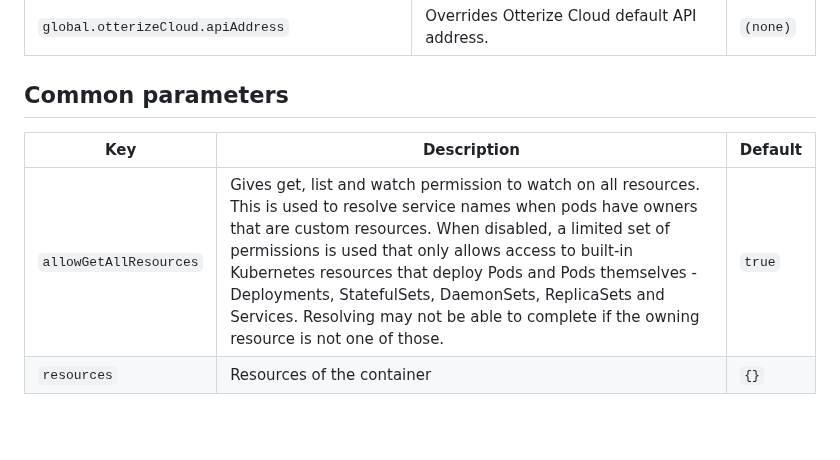
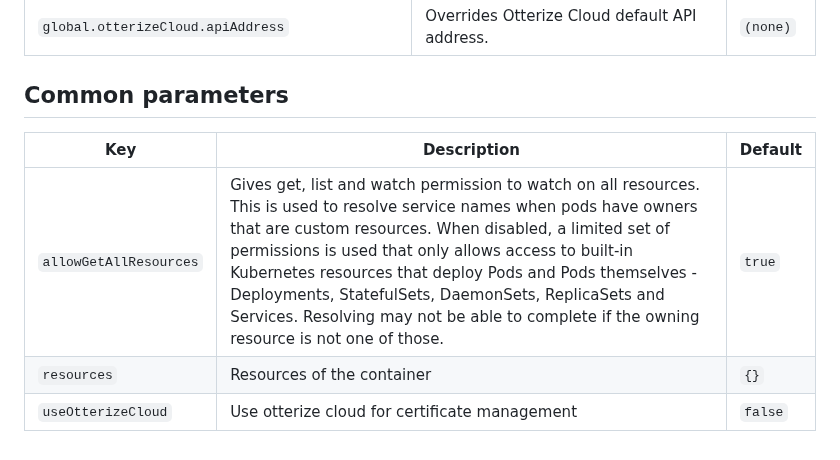
Before and after one commit to otterize/helm-charts, a Markdown page: spire-integration-operator/README.md, the part around the change. Drawn GitHub-style; blank space fills up the shorter version.

Commit message:
added use otterize cloud flag to docs

```diff
--- a/spire-integration-operator/README.md
+++ b/spire-integration-operator/README.md
@@ -30,8 +30,8 @@
 | `global.otterizeCloud.apiAddress`               | Overrides Otterize Cloud default API address.   | `(none)` |
 
 ## Common parameters
-
 | Key                    | Description                                                                                                                                                                                                                                                                                                                                                                                                                                                   | Default |
 |------------------------|---------------------------------------------------------------------------------------------------------------------------------------------------------------------------------------------------------------------------------------------------------------------------------------------------------------------------------------------------------------------------------------------------------------------------------------------------------------|---------|
 | `allowGetAllResources` | Gives get, list and watch permission to watch on all resources. This is used to resolve service names when pods have owners that are custom resources. When disabled, a limited set of permissions is used that only allows access to built-in Kubernetes resources that deploy Pods and Pods themselves - Deployments, StatefulSets, DaemonSets, ReplicaSets and Services. Resolving may not be able to complete if the owning resource is not one of those. | `true`  |
 | `resources`            | Resources of the container                                                                                                                                                                                                                                                                                                                                                                                                                                    | `{}`    |
+| `useOtterizeCloud`     | Use otterize cloud for certificate management                                                                                                                                                                                                                                                                                                                                                                                                                 | `false` |
```
Also changed, not shown: otterize-kubernetes/README.md (+4 -0 lines).
